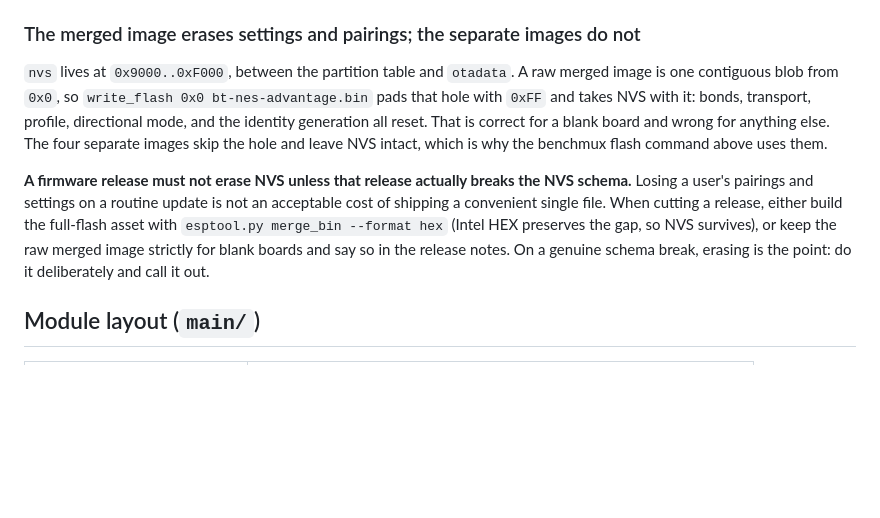
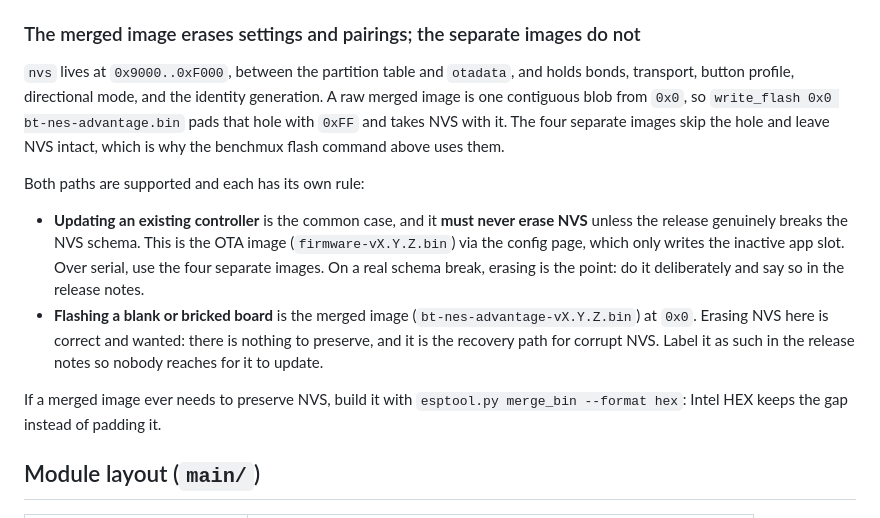
Before and after one commit to cajunpanda/bluetooth-nes-advantage, a Markdown page: docs/FIRMWARE.md, the part around the change. Rendered like a GitHub page; blank space fills up the shorter version.

Commit message:
Separate the update and blank-board flashing rules
Updating an existing controller is the common case and must never erase NVS
unless the release breaks the NVS schema: that is the OTA image, or the four
separate images over serial, both of which skip the nvs hole at 0x9000..0xF000.

Flashing a blank or bricked board is the raw merged image at 0x0, which pads that
hole with 0xFF and erases NVS. That is correct and wanted there - nothing to
preserve, and it is the recovery path for corrupt NVS. It stays supported; the
release notes just have to label it so nobody reaches for it to update.

Supersedes the blanket 'a release must not erase NVS' wording, which called the
blank-board image a bug when it is doing its job.

```diff
--- a/docs/FIRMWARE.md
+++ b/docs/FIRMWARE.md
@@ -55,18 +55,24 @@ partitions.bin 0xf000 ota_data_initial.bin 0x20000 firmware.bin`.
 
 ### The merged image erases settings and pairings; the separate images do not
 
-`nvs` lives at `0x9000..0xF000`, between the partition table and `otadata`. A raw merged image is
-one contiguous blob from `0x0`, so `write_flash 0x0 bt-nes-advantage.bin` pads that hole with `0xFF`
-and takes NVS with it: bonds, transport, profile, directional mode, and the identity generation all
-reset. That is correct for a blank board and wrong for anything else. The four separate images skip
-the hole and leave NVS intact, which is why the benchmux flash command above uses them.
+`nvs` lives at `0x9000..0xF000`, between the partition table and `otadata`, and holds bonds,
+transport, button profile, directional mode, and the identity generation. A raw merged image is one
+contiguous blob from `0x0`, so `write_flash 0x0 bt-nes-advantage.bin` pads that hole with `0xFF` and
+takes NVS with it. The four separate images skip the hole and leave NVS intact, which is why the
+benchmux flash command above uses them.
 
-**A firmware release must not erase NVS unless that release actually breaks the NVS schema.** Losing
-a user's pairings and settings on a routine update is not an acceptable cost of shipping a
-convenient single file. When cutting a release, either build the full-flash asset with
-`esptool.py merge_bin --format hex` (Intel HEX preserves the gap, so NVS survives), or keep the raw
-merged image strictly for blank boards and say so in the release notes. On a genuine schema break,
-erasing is the point: do it deliberately and call it out.
+Both paths are supported and each has its own rule:
+
+- **Updating an existing controller** is the common case, and it **must never erase NVS** unless the
+  release genuinely breaks the NVS schema. This is the OTA image (`firmware-vX.Y.Z.bin`) via the
+  config page, which only writes the inactive app slot. Over serial, use the four separate images.
+  On a real schema break, erasing is the point: do it deliberately and say so in the release notes.
+- **Flashing a blank or bricked board** is the merged image (`bt-nes-advantage-vX.Y.Z.bin`) at `0x0`.
+  Erasing NVS here is correct and wanted: there is nothing to preserve, and it is the recovery path
+  for corrupt NVS. Label it as such in the release notes so nobody reaches for it to update.
+
+If a merged image ever needs to preserve NVS, build it with `esptool.py merge_bin --format hex`:
+Intel HEX keeps the gap instead of padding it.
 
 ## Module layout (`main/`)
 
```
